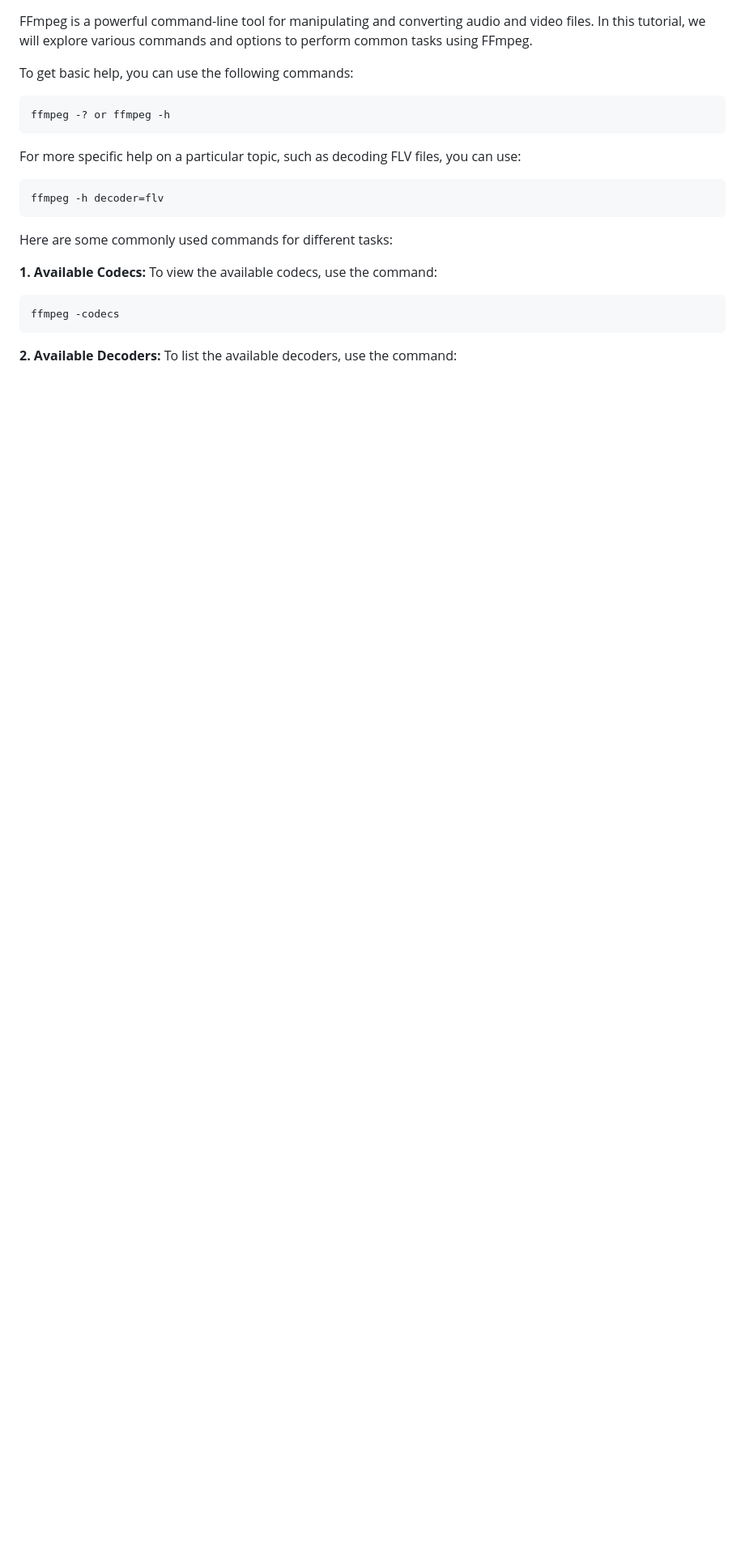
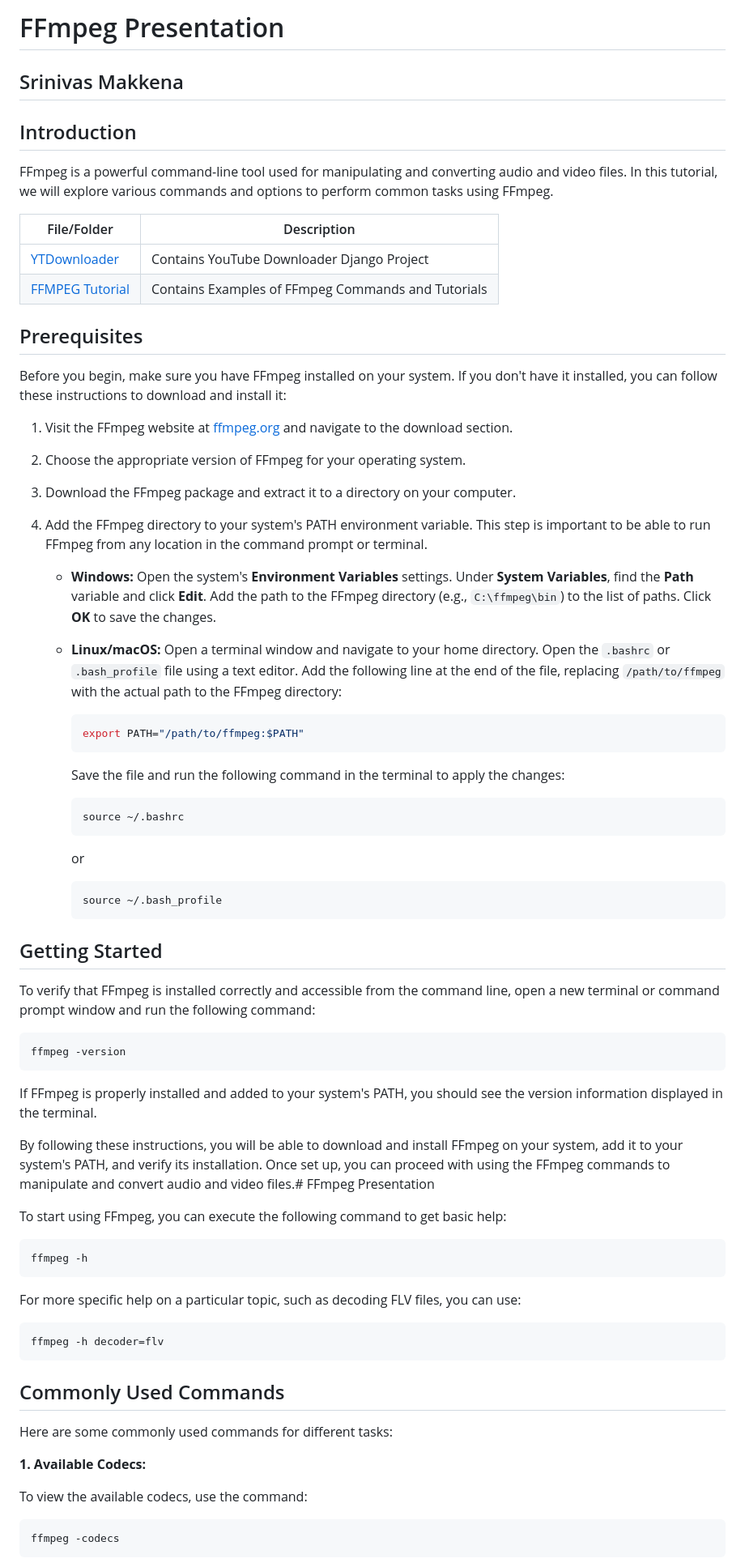
Before and after one commit to srinivasmakkena/4883-SoftwareTools, a Markdown page: Assignments/A06/README.md, the part around one of its changes. Shown at 81% size. Drawn GitHub-style; blank space fills up the shorter version.

````diff
--- a/Assignments/A06/README.md
+++ b/Assignments/A06/README.md
@@ -1,17 +1,76 @@
+# FFmpeg Presentation
 
-FFmpeg is a powerful command-line tool for manipulating and converting audio and video files. In this tutorial, we will explore various commands and options to perform common tasks using FFmpeg.
+## Srinivas Makkena
 
-To get basic help, you can use the following commands:
+## Introduction
+
+FFmpeg is a powerful command-line tool used for manipulating and converting audio and video files. In this tutorial, we will explore various commands and options to perform common tasks using FFmpeg.
+
+| File/Folder                                                     | Description                                          |
+| --------------------------------------------------------------- | ---------------------------------------------------- |
+| [YTDownloader](https://github.com/srinivasmakkena/4883-SoftwareTools-Makkena/tree/main/Assignments/A06/ytdownloader)         | Contains YouTube Downloader Django Project           |
+| [FFMPEG Tutorial](https://github.com/srinivasmakkena/4883-SoftwareTools-Makkena/tree/main/Assignments/A06/FFMPEG%20Tutorial) | Contains Examples of FFmpeg Commands and Tutorials   |
+
+## Prerequisites
+
+Before you begin, make sure you have FFmpeg installed on your system. If you don't have it installed, you can follow these instructions to download and install it:
+
+1. Visit the FFmpeg website at [ffmpeg.org](https://ffmpeg.org/) and navigate to the download section.
+
+2. Choose the appropriate version of FFmpeg for your operating system.
+
+3. Download the FFmpeg package and extract it to a directory on your computer.
+
+4. Add the FFmpeg directory to your system's PATH environment variable. This step is important to be able to run FFmpeg from any location in the command prompt or terminal.
+
+   - **Windows:** Open the system's **Environment Variables** settings. Under **System Variables**, find the **Path** variable and click **Edit**. Add the path to the FFmpeg directory (e.g., `C:\ffmpeg\bin`) to the list of paths. Click **OK** to save the changes.
+
+   - **Linux/macOS:** Open a terminal window and navigate to your home directory. Open the `.bashrc` or `.bash_profile` file using a text editor. Add the following line at the end of the file, replacing `/path/to/ffmpeg` with the actual path to the FFmpeg directory:
+
+     ```shell
+     export PATH="/path/to/ffmpeg:$PATH"
+     ```
+
+     Save the file and run the following command in the terminal to apply the changes:
+
+     ```shell
+     source ~/.bashrc
+     ```
+
+     or
+
+     ```shell
+     source ~/.bash_profile
+     ```
+
+## Getting Started
+
+To verify that FFmpeg is installed correctly and accessible from the command line, open a new terminal or command prompt window and run the following command:
+
+```shell
+ffmpeg -version
 ```
-ffmpeg -? or ffmpeg -h
+
+If FFmpeg is properly installed and added to your system's PATH, you should see the version information displayed in the terminal.
+
+By following these instructions, you will be able to download and install FFmpeg on your system, add it to your system's PATH, and verify its installation. Once set up, you can proceed with using the FFmpeg commands to manipulate and convert audio and video files.# FFmpeg Presentation
+
+To start using FFmpeg, you can execute the following command to get basic help:
+
+```shell
+ffmpeg -h
 ```
 
 For more specific help on a particular topic, such as decoding FLV files, you can use:
-```
+
+```shell
 ffmpeg -h decoder=flv
 ```
+
+## Commonly Used Commands
 
 Here are some commonly used commands for different tasks:
 
 **1. Available Codecs:**
+
 To view the available codecs, use the command:
````
Also changed, not shown: other parts of Assignments/A06/README.md (+82 -26 lines).
